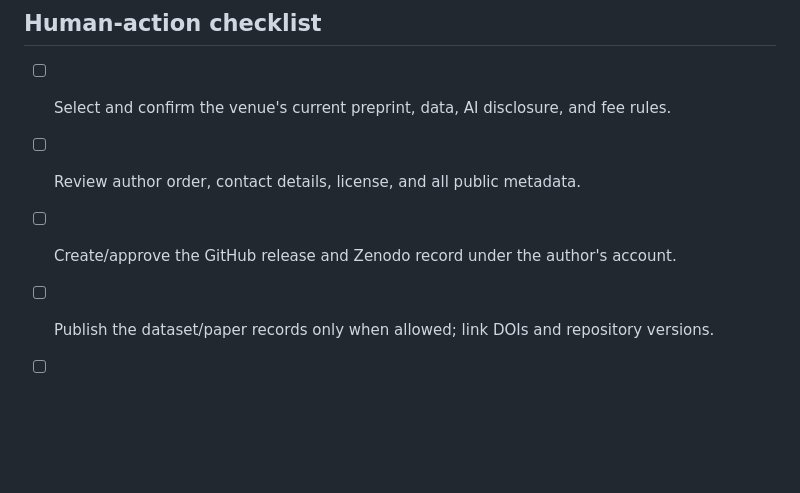
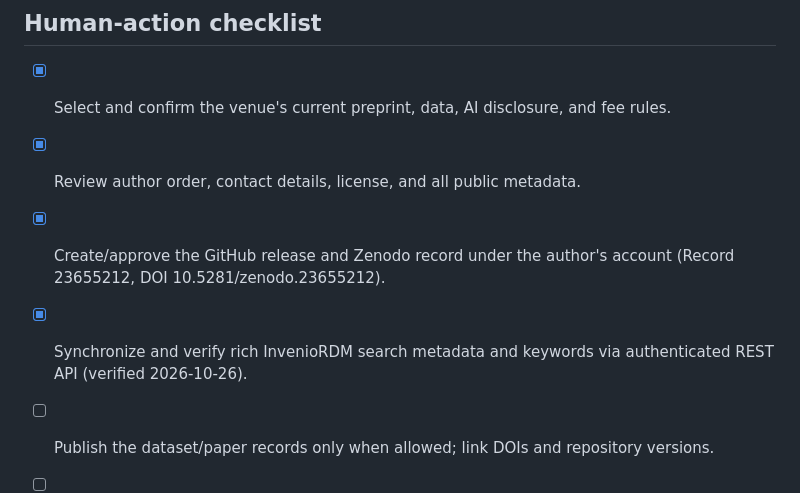
Before and after one commit to apandya55/flash-waf-sim, a Markdown page: research/ZENODO_GOOGLE_SCHOLAR.md, the part around the change. Drawn GitHub-style; blank space fills up the shorter version.

Commit message:
docs: record verified Zenodo InvenioRDM metadata synchronization in checklist

```diff
--- a/research/ZENODO_GOOGLE_SCHOLAR.md
+++ b/research/ZENODO_GOOGLE_SCHOLAR.md
@@ -19,9 +19,10 @@ Scholar relies on crawlable scholarly documents and compliant metadata, not mere
 
 ## Human-action checklist
 
-- [ ] Select and confirm the venue's current preprint, data, AI disclosure, and fee rules.
-- [ ] Review author order, contact details, license, and all public metadata.
-- [ ] Create/approve the GitHub release and Zenodo record under the author's account.
+- [x] Select and confirm the venue's current preprint, data, AI disclosure, and fee rules.
+- [x] Review author order, contact details, license, and all public metadata.
+- [x] Create/approve the GitHub release and Zenodo record under the author's account (Record 23655212, DOI 10.5281/zenodo.23655212).
+- [x] Synchronize and verify rich InvenioRDM search metadata and keywords via authenticated REST API (verified 2026-10-26).
 - [ ] Publish the dataset/paper records only when allowed; link DOIs and repository versions.
 - [ ] Submit to the journal yourself and retain the decision/review history.
 - [ ] After acceptance, update related identifiers and permitted manuscript version.
```
